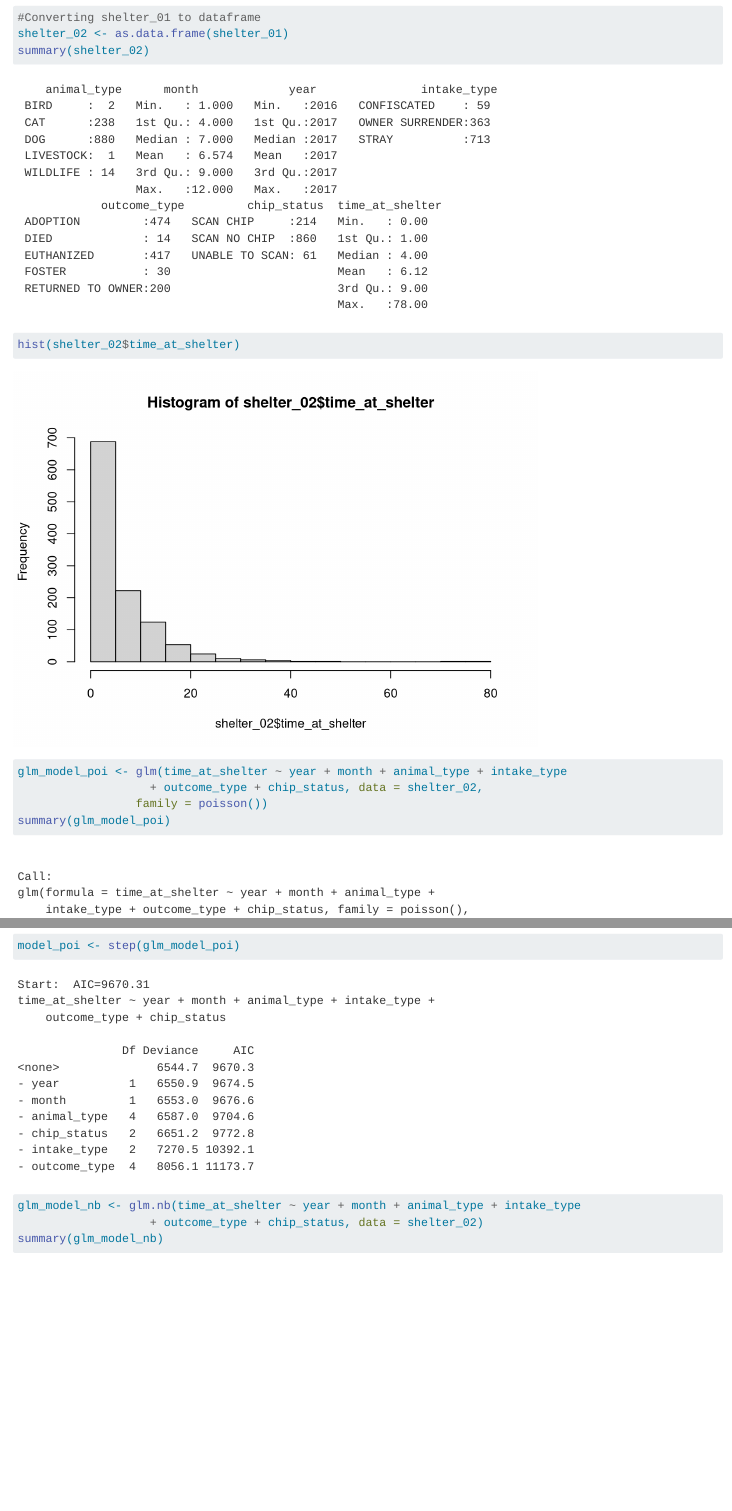
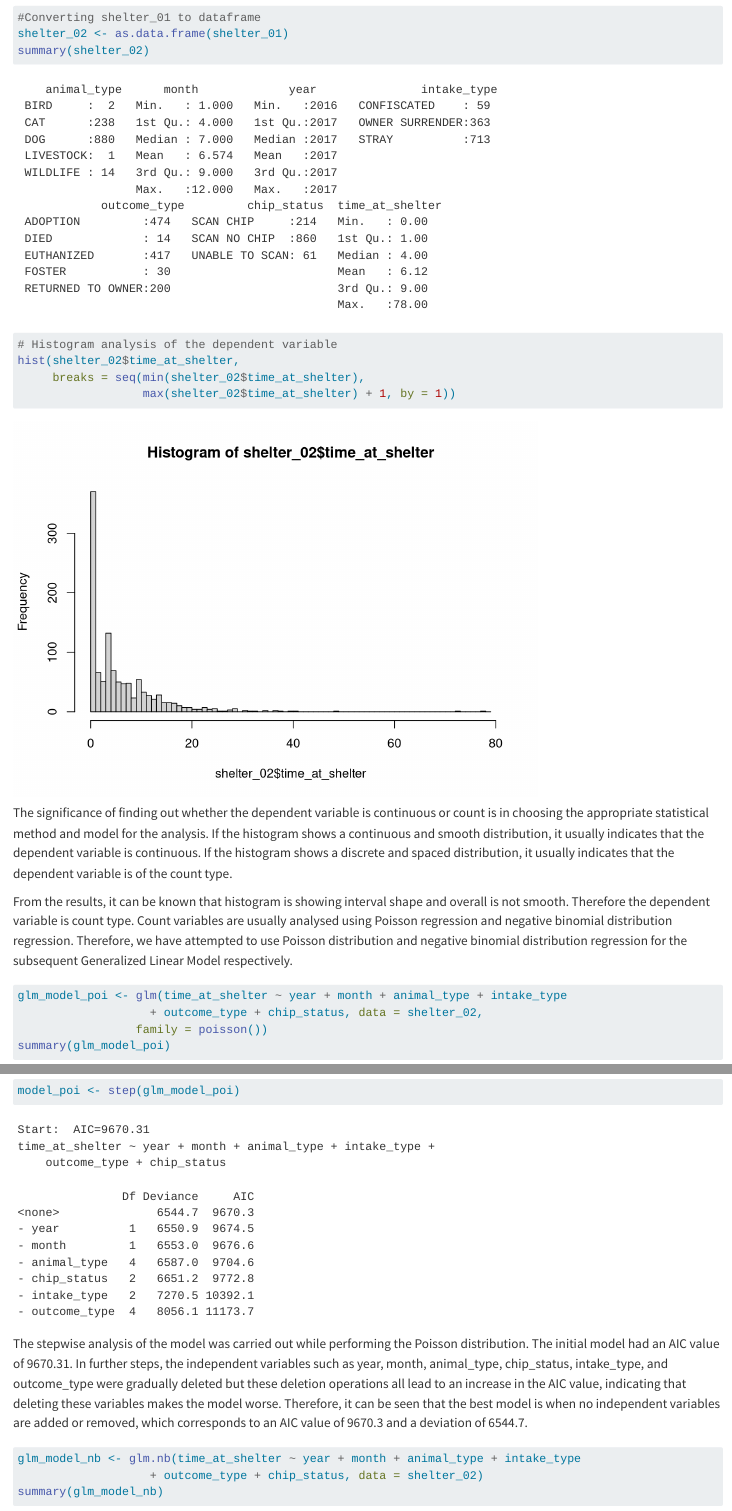
Before and after one commit to Hana41/DAS-Group-18, a Quarto document (Group_18_Analysis.qmd): the page in a window 1100 px wide, from 1140 px down, and a second part further down, joined at a grey line. Rendered offline with R 4.5, knitr and Pandoc in place of Quarto, with nearby package versions.

Commit message:
Update Group_18_Analysis.qmd

````diff
--- a/Group_18_Analysis.qmd
+++ b/Group_18_Analysis.qmd
@@ -52,4 +52,3 @@ summary(shelter_02)
 ```
 
 ```{r}
-hist(shelter_02$time_at_shelter)
@@ -56,4 +57,10 @@ hist(shelter_02$time_at_shelter)
+     breaks = seq(min(shelter_02$time_at_shelter),
+                  max(shelter_02$time_at_shelter) + 1, by = 1))
 ```
+
+The significance of finding out whether the dependent variable is continuous or count is in choosing the appropriate statistical method and model for the analysis. If the histogram shows a continuous and smooth distribution, it usually indicates that the dependent variable is continuous. If the histogram shows a discrete and spaced distribution, it usually indicates that the dependent variable is of the count type.
+
+From the results, it can be known that histogram is showing interval shape and overall is not smooth. Therefore the dependent variable is count type. Count variables are usually analysed using Poisson regression and negative binomial distribution regression. Therefore, we have attempted to use Poisson distribution and negative binomial distribution regression for the subsequent Generalized Linear Model respectively.
 
 ```{r}
 glm_model_poi <- glm(time_at_shelter ~ year + month + animal_type + intake_type
@@ -63,3 +70,4 @@ summary(glm_model_poi)
 model_poi <- step(glm_model_poi)
 ```
 
+The stepwise analysis of the model was carried out while performing the Poisson distribution. The initial model had an AIC value of 9670.31. In further steps, the independent variables such as year, month, animal_type, chip_status, intake_type, and outcome_type were gradually deleted but these deletion operations all lead to an increase in the AIC value, indicating that deleting these variables makes the model worse. Therefore, it can be seen that the best model is when no independent variables are added or removed, which corresponds to an AIC value of 9670.3 and a deviation of 6544.7.
````
Also changed, not shown: Group_18_Analysis.qmd (9 more changed lines).
